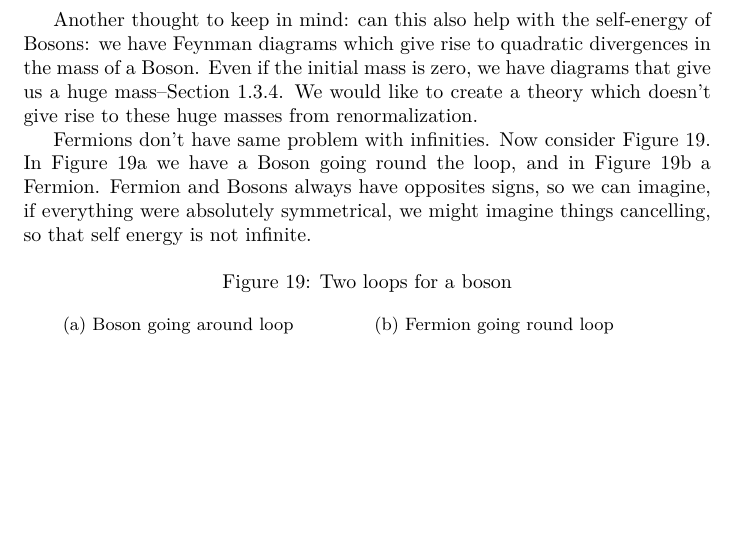
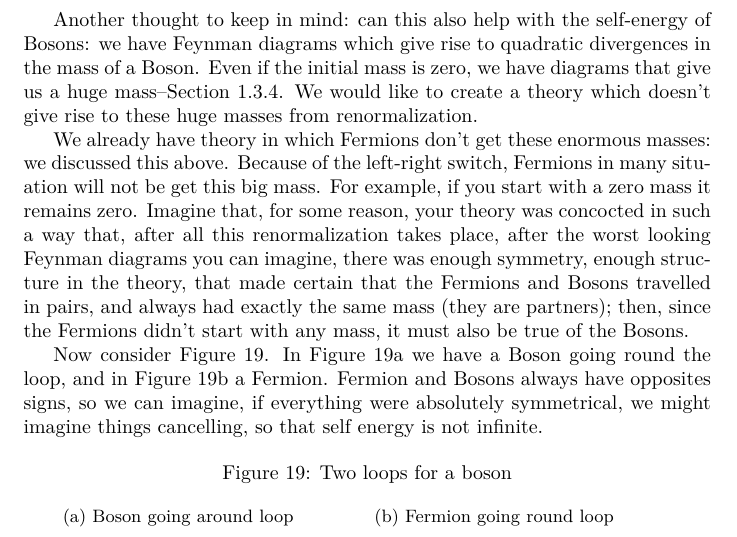
Before and after one commit to weka511/complexity, a LaTeX paper (tm/particles3.tex): part of page 19 of 20 before the commit and part of page 19 of 21 after it, cut so that both start at the same text, the shorter picture padded with empty space. Compiled offline with XeLaTeX.

Commit message:
Issue #6 https://youtu.be/-nBOCF0sPgU?t=2109

```diff
--- a/tm/particles3.tex
+++ b/tm/particles3.tex
@@ -683,7 +683,9 @@ We know it isn't true, but still it interesting to contemplate the fact that,  i
 Another thought to keep in mind: can this also help with the self-energy of Bosons: we have Feynman diagrams which give rise to quadratic divergences in the mass of a Boson. Even if the initial mass is zero, we have diagrams that give us a huge mass--Section \ref{sect:renormalization:lambda}. We would like to create a theory which doesn't give rise to these huge masses from renormalization.
 
 
-Fermions don't have same problem with infinities. Now consider Figure \ref{fig:2loops}. In Figure \ref{fig:2loops:bosons} we have a Boson going round the loop, and in Figure \ref{fig:2loops:fermions} a Fermion. Fermion and Bosons always have opposites signs, so we can imagine, if everything were absolutely symmetrical, we might imagine things cancelling, so that self energy is not infinite.
+We already have theory in which Fermions don't get these enormous masses: we discussed this above. Because of the left-right switch, Fermions in many situation will not be get this big mass. For example, if you start with a zero mass it remains zero. Imagine that, for some reason, your theory was concocted in such a way that, after all this renormalization takes place, after the worst looking Feynman diagrams you can imagine, there was enough symmetry, enough structure in the theory, that made certain that the Fermions and Bosons travelled in pairs, and always had exactly the same mass (they are partners); then, since the Fermions didn't start with any mass, it must also be true of the Bosons.
+
+Now consider Figure \ref{fig:2loops}. In Figure \ref{fig:2loops:bosons} we have a Boson going round the loop, and in Figure \ref{fig:2loops:fermions} a Fermion. Fermion and Bosons always have opposites signs, so we can imagine, if everything were absolutely symmetrical, we might imagine things cancelling, so that self energy is not infinite.
 
 \begin{figure}[H]
 	\caption{Two loops for a boson}\label{fig:2loops}
```
